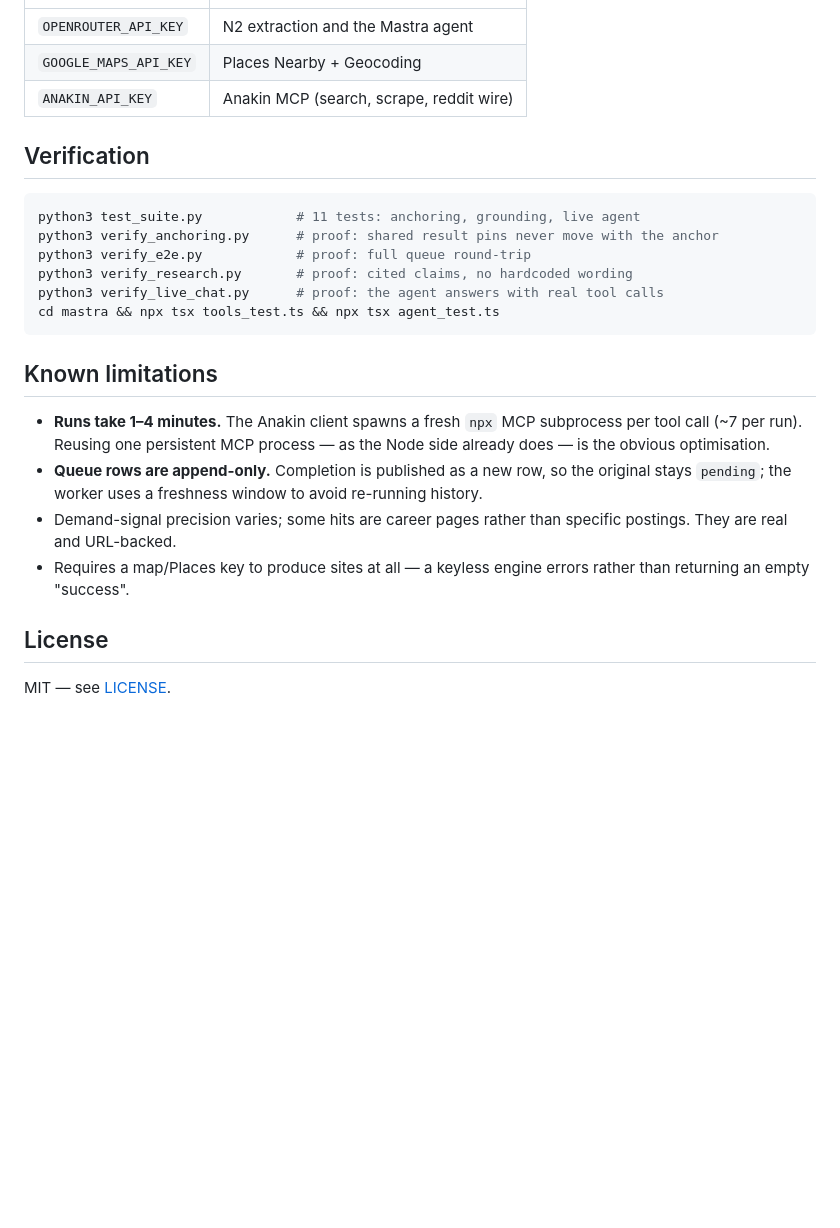
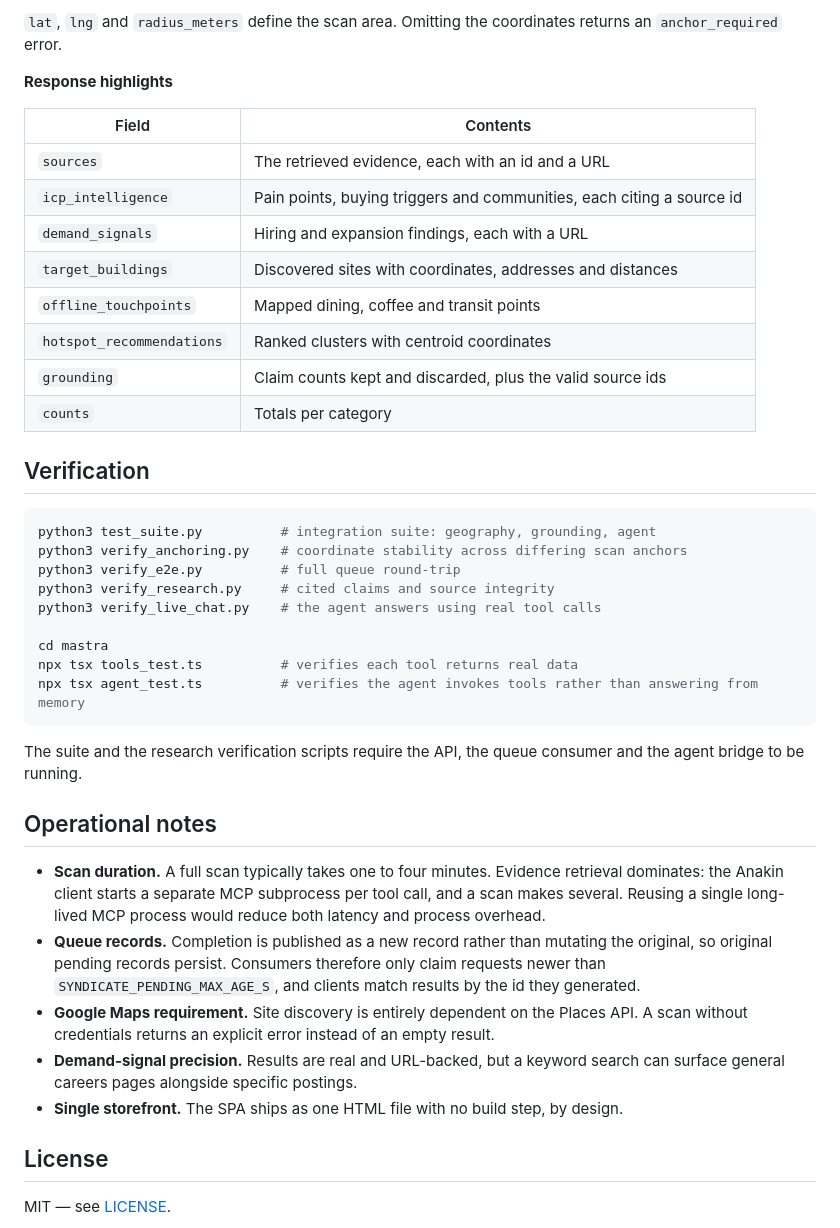
Before and after one commit to jaxmatrix/syndicate-king-maker, a Markdown page: README.md, the part around one of its changes. Drawn GitHub-style; blank space fills up the shorter version.

````diff
--- a/README.md
+++ b/README.md
@@ -90,30 +154,49 @@ cd mastra && npm install && npx tsx chat_bridge.ts
+`lat`, `lng` and `radius_meters` define the scan area. Omitting the coordinates returns an
+`anchor_required` error.
+
+**Response highlights**
+
+| Field | Contents |
 |---|---|
-| `OPENROUTER_API_KEY` | N2 extraction and the Mastra agent |
-| `GOOGLE_MAPS_API_KEY` | Places Nearby + Geocoding |
-| `ANAKIN_API_KEY` | Anakin MCP (search, scrape, reddit wire) |
+| `sources` | The retrieved evidence, each with an id and a URL |
+| `icp_intelligence` | Pain points, buying triggers and communities, each citing a source id |
+| `demand_signals` | Hiring and expansion findings, each with a URL |
+| `target_buildings` | Discovered sites with coordinates, addresses and distances |
+| `offline_touchpoints` | Mapped dining, coffee and transit points |
+| `hotspot_recommendations` | Ranked clusters with centroid coordinates |
+| `grounding` | Claim counts kept and discarded, plus the valid source ids |
+| `counts` | Totals per category |
 
 ## Verification
 
 ```bash
-python3 test_suite.py            # 11 tests: anchoring, grounding, live agent
-python3 verify_anchoring.py      # proof: shared result pins never move with the anchor
-python3 verify_e2e.py            # proof: full queue round-trip
-python3 verify_research.py       # proof: cited claims, no hardcoded wording
-python3 verify_live_chat.py      # proof: the agent answers with real tool calls
-cd mastra && npx tsx tools_test.ts && npx tsx agent_test.ts
+python3 test_suite.py          # integration suite: geography, grounding, agent
+python3 verify_anchoring.py    # coordinate stability across differing scan anchors
+python3 verify_e2e.py          # full queue round-trip
+python3 verify_research.py     # cited claims and source integrity
+python3 verify_live_chat.py    # the agent answers using real tool calls
+
+cd mastra
+npx tsx tools_test.ts          # verifies each tool returns real data
+npx tsx agent_test.ts          # verifies the agent invokes tools rather than answering from memory
 ```
 
-## Known limitations
+The suite and the research verification scripts require the API, the queue consumer and the agent
+bridge to be running.
 
-- **Runs take 1–4 minutes.** The Anakin client spawns a fresh `npx` MCP subprocess per tool
-  call (~7 per run). Reusing one persistent MCP process — as the Node side already does — is
-  the obvious optimisation.
-- **Queue rows are append-only.** Completion is published as a new row, so the original stays
-  `pending`; the worker uses a freshness window to avoid re-running history.
-- Demand-signal precision varies; some hits are career pages rather than specific postings.
-  They are real and URL-backed.
-- Requires a map/Places key to produce sites at all — a keyless engine errors rather than
-  returning an empty "success".
+## Operational notes
+
+- **Scan duration.** A full scan typically takes one to four minutes. Evidence retrieval dominates:
+  the Anakin client starts a separate MCP subprocess per tool call, and a scan makes several.
+  Reusing a single long-lived MCP process would reduce both latency and process overhead.
+- **Queue records.** Completion is published as a new record rather than mutating the original, so
+  original pending records persist. Consumers therefore only claim requests newer than
+  `SYNDICATE_PENDING_MAX_AGE_S`, and clients match results by the id they generated.
+- **Google Maps requirement.** Site discovery is entirely dependent on the Places API. A scan
+  without credentials returns an explicit error instead of an empty result.
+- **Demand-signal precision.** Results are real and URL-backed, but a keyword search can surface
+  general careers pages alongside specific postings.
+- **Single storefront.** The SPA ships as one HTML file with no build step, by design.
 
 ## License
 
````
Also changed, not shown: other parts of README.md (+119 -55 lines).
